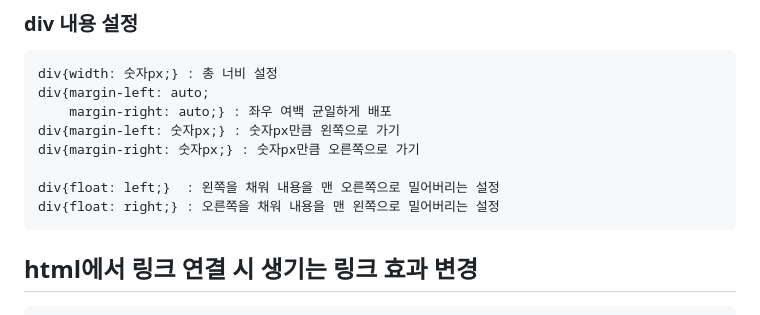
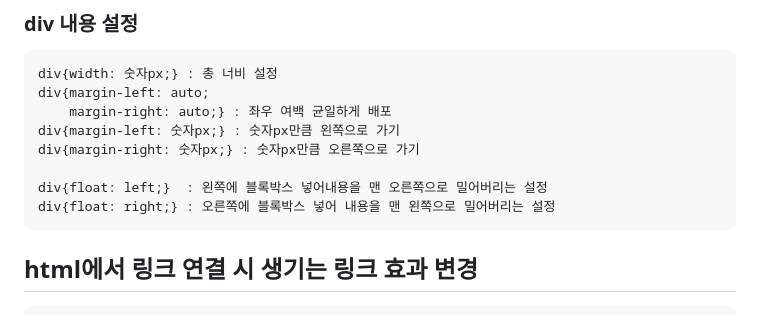
Before and after one commit to dkun00/likelion, a Markdown page: css정리.md, the part around the change. Rendered like a GitHub page.

```diff
--- a/css정리.md
+++ b/css정리.md
@@ -36,8 +36,8 @@
     div{margin-left: 숫자px;} : 숫자px만큼 왼쪽으로 가기
     div{margin-right: 숫자px;} : 숫자px만큼 오른쪽으로 가기
 
-    div{float: left;}  : 왼쪽을 채워 내용을 맨 오른쪽으로 밀어버리는 설정
-    div{float: right;} : 오른쪽을 채워 내용을 맨 왼쪽으로 밀어버리는 설정
+    div{float: left;}  : 왼쪽에 블록박스 넣어내용을 맨 오른쪽으로 밀어버리는 설정
+    div{float: right;} : 오른쪽에 블록박스 넣어 내용을 맨 왼쪽으로 밀어버리는 설정
 
 ## html에서 링크 연결 시 생기는 링크 효과 변경
     a {text-decoration-line: none;} : html에서 링크 연결 시 생기는 밑줄 제거
```
